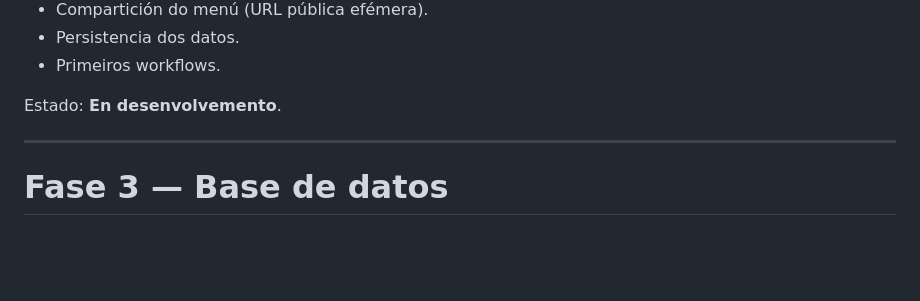
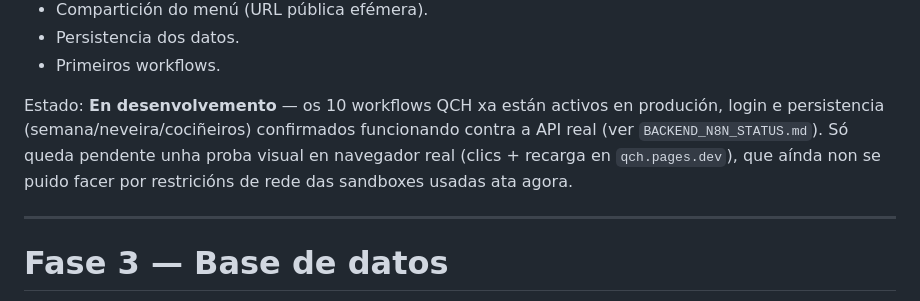
Before and after one commit to GusTempranillo/que-comemos-hoxe, a Markdown page: DOCS/ROADMAP.md, the part around the change. Rendered like a GitHub page; blank space fills up the shorter version.

```diff
--- a/DOCS/ROADMAP.md
+++ b/DOCS/ROADMAP.md
@@ -54,7 +54,7 @@ Tarefas:
 - Persistencia dos datos.
 - Primeiros workflows.
 
-Estado: **En desenvolvemento**.
+Estado: **En desenvolvemento** — os 10 workflows QCH xa están activos en produción, login e persistencia (semana/neveira/cociñeiros) confirmados funcionando contra a API real (ver `BACKEND_N8N_STATUS.md`). Só queda pendente unha proba visual en navegador real (clics + recarga en `qch.pages.dev`), que aínda non se puido facer por restricións de rede das sandboxes usadas ata agora.
 
 ---
 
```
Also changed, not shown: DOCS/BACKEND_N8N_STATUS.md (+7 -2 lines).
